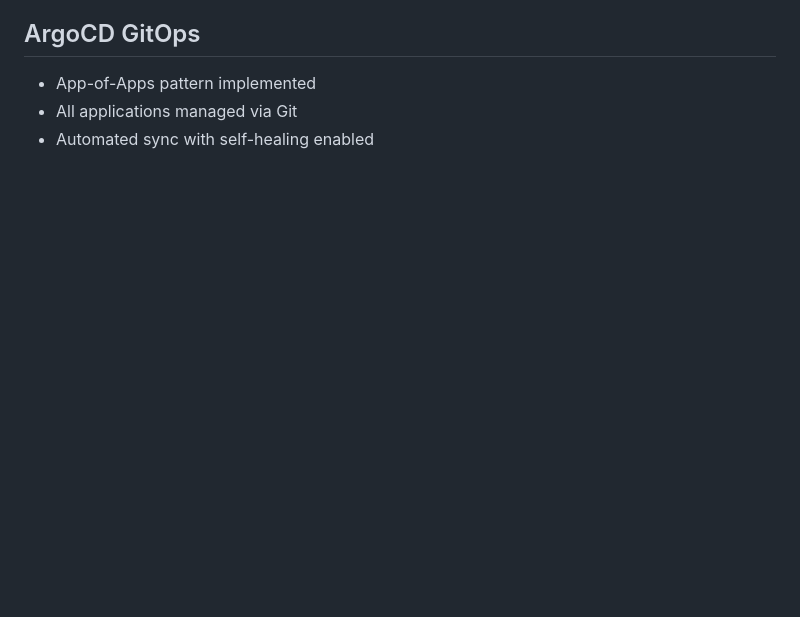
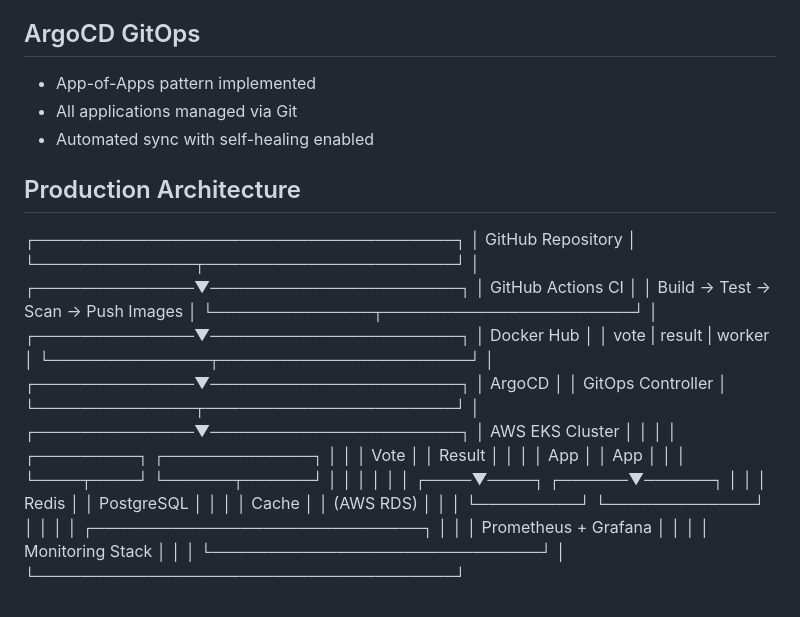
Before and after one commit to bharath14111994/devops-assignment, a Markdown page: README.md, the part around the change. GitHub-like rendering; blank space fills up the shorter version.

Commit message:
Add production architecture diagram and monitoring

```diff
--- a/README.md
+++ b/README.md
@@ -106,3 +106,42 @@ GitHub Actions pipeline includes:
 - App-of-Apps pattern implemented
 - All applications managed via Git
 - Automated sync with self-healing enabled
+
+## Production Architecture
+┌─────────────────────────────────────┐
+                     │           GitHub Repository          │
+                     └──────────────┬──────────────────────┘
+                                    │
+                     ┌──────────────▼──────────────────────┐
+                     │         GitHub Actions CI            │
+                     │  Build → Test → Scan → Push Images  │
+                     └──────────────┬──────────────────────┘
+                                    │
+                     ┌──────────────▼──────────────────────┐
+                     │            Docker Hub                │
+                     │     vote | result | worker           │
+                     └──────────────┬──────────────────────┘
+                                    │
+                     ┌──────────────▼──────────────────────┐
+                     │              ArgoCD                  │
+                     │         GitOps Controller            │
+                     └──────────────┬──────────────────────┘
+                                    │
+                     ┌──────────────▼──────────────────────┐
+                     │           AWS EKS Cluster            │
+                     │                                      │
+                     │  ┌─────────┐      ┌─────────────┐  │
+                     │  │  Vote   │      │   Result    │  │
+                     │  │  App    │      │    App      │  │
+                     │  └────┬────┘      └──────┬──────┘  │
+                     │       │                  │          │
+                     │  ┌────▼────┐      ┌──────▼──────┐  │
+                     │  │  Redis  │      │  PostgreSQL  │  │
+                     │  │  Cache  │      │  (AWS RDS)  │  │
+                     │  └─────────┘      └─────────────┘  │
+                     │                                      │
+                     │  ┌─────────────────────────────┐   │
+                     │  │    Prometheus + Grafana      │   │
+                     │  │      Monitoring Stack        │   │
+                     │  └─────────────────────────────┘   │
+                     └─────────────────────────────────────┘
```
